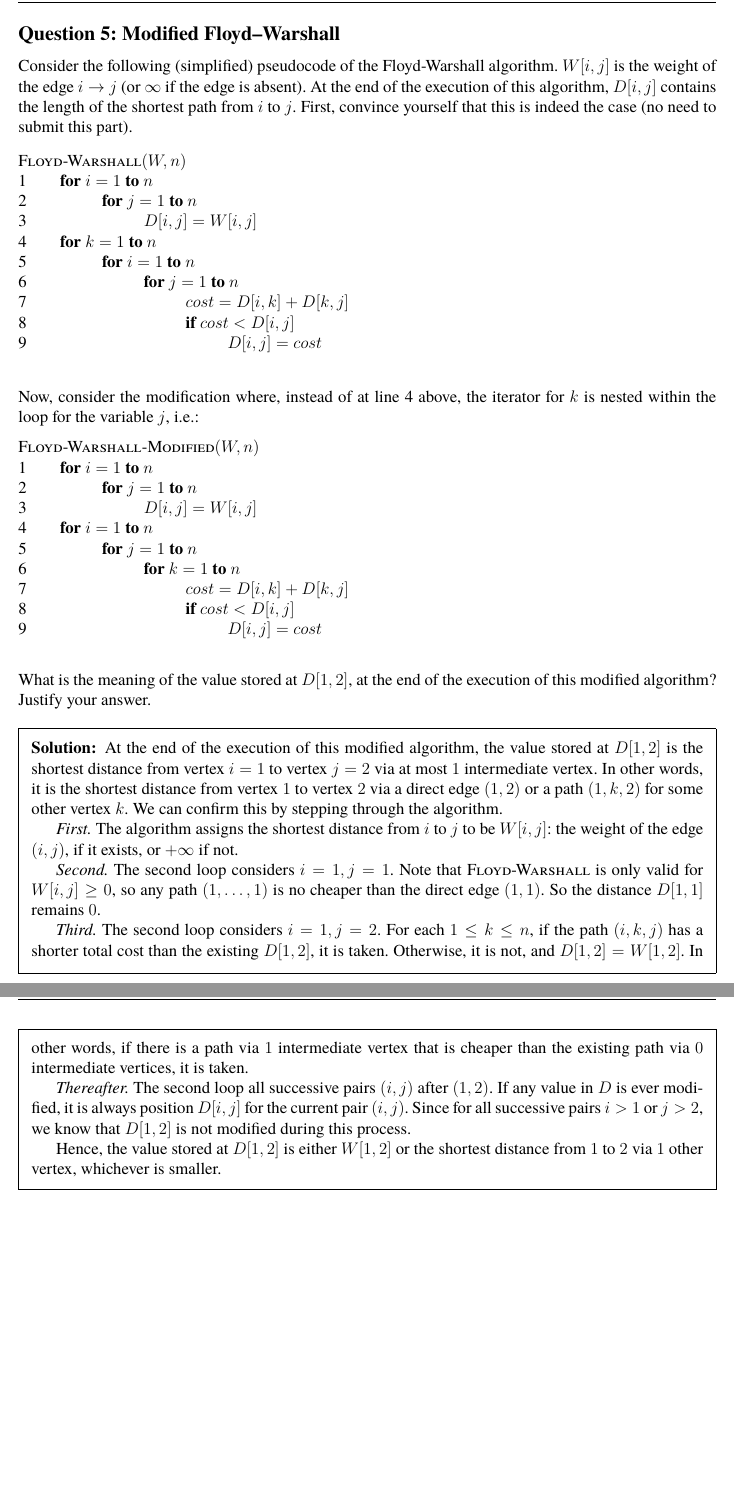
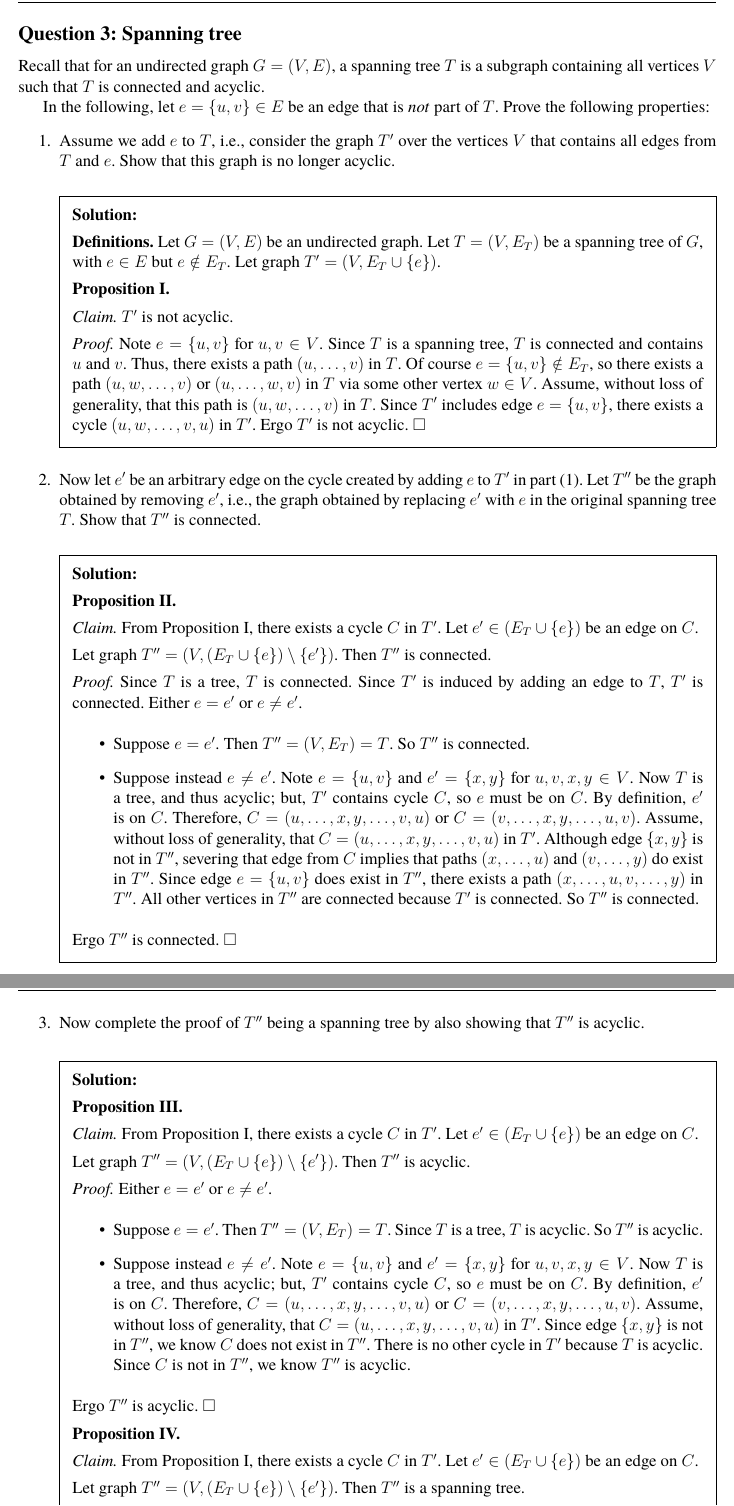
Before and after one commit to ishanpranav/csci-310-basic-algorithms, a LaTeX document (src/main.tex): two parts of pages 7 and 8 of 8 before the commit and two parts of pages 6 and 7 of 7 after it, joined at a grey line, cut at the place of the change, the shorter picture padded with empty space. Compiled offline with pdfLaTeX.

Commit message:
Updates from Overleaf

```diff
--- a/src/main.tex
+++ b/src/main.tex
@@ -141,7 +141,7 @@
 % \include{hw07}
 % \include{hw08}
 % \include{hw09}
-% \include{hw10}
+\include{hw10}
 % \include{hw11}
-\include{hw12}
+% \include{hw12}
 \end{document}
```
Also changed, not shown: docs/Homework01.pdf (renamed from docs/Homework1.pdf), docs/Homework02.pdf (renamed from docs/Homework2.pdf), docs/Homework03.pdf (renamed from docs/Homework3.pdf), docs/Homework04.pdf (renamed from docs/Homework4.pdf), docs/Homework05.pdf (renamed from docs/Homework5.pdf), docs/Homework06.pdf (renamed from docs/Homework6.pdf), docs/Homework07.pdf (renamed from docs/Homework7.pdf), docs/Homework08.pdf (renamed from docs/Homework8.pdf), docs/Homework09.pdf (renamed from docs/Homework9.pdf), docs/Homework10.pdf (added).
